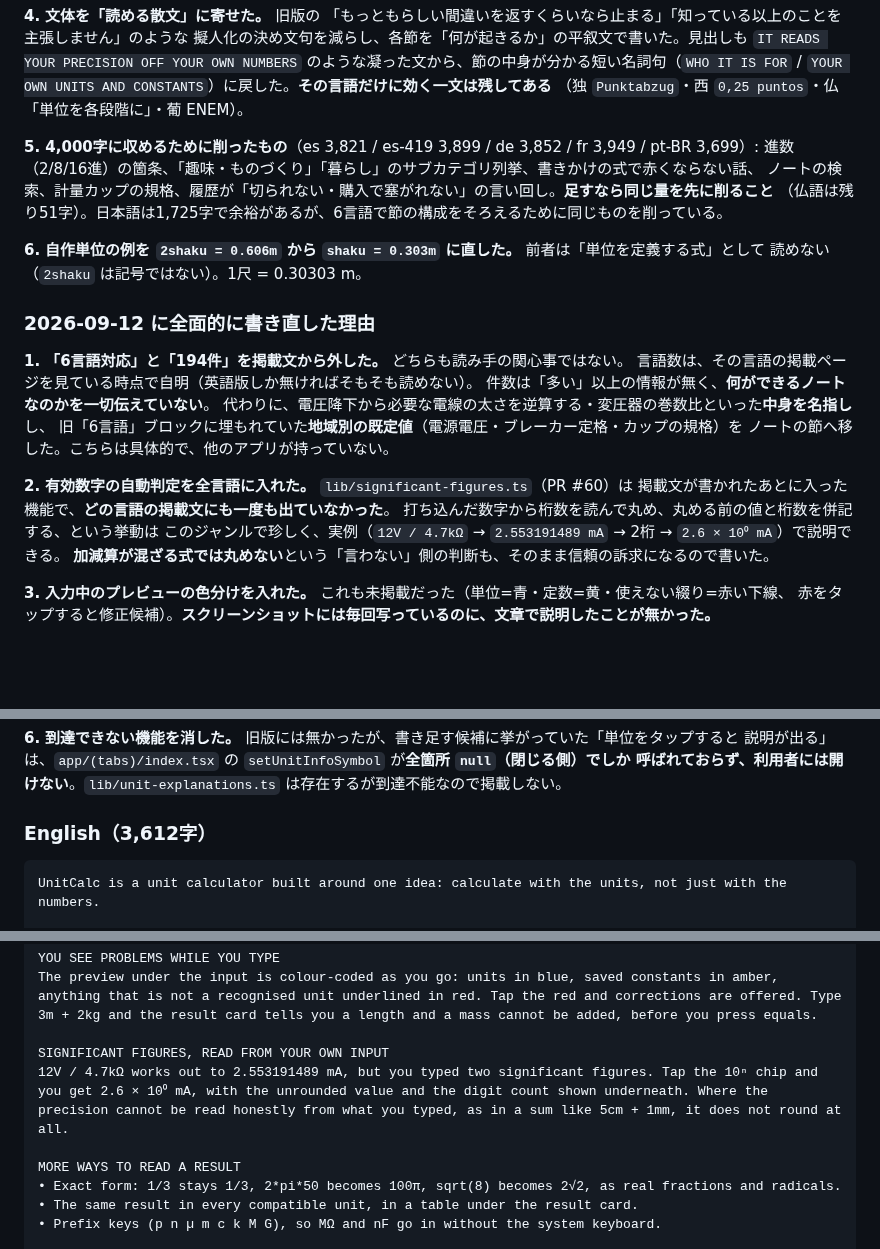
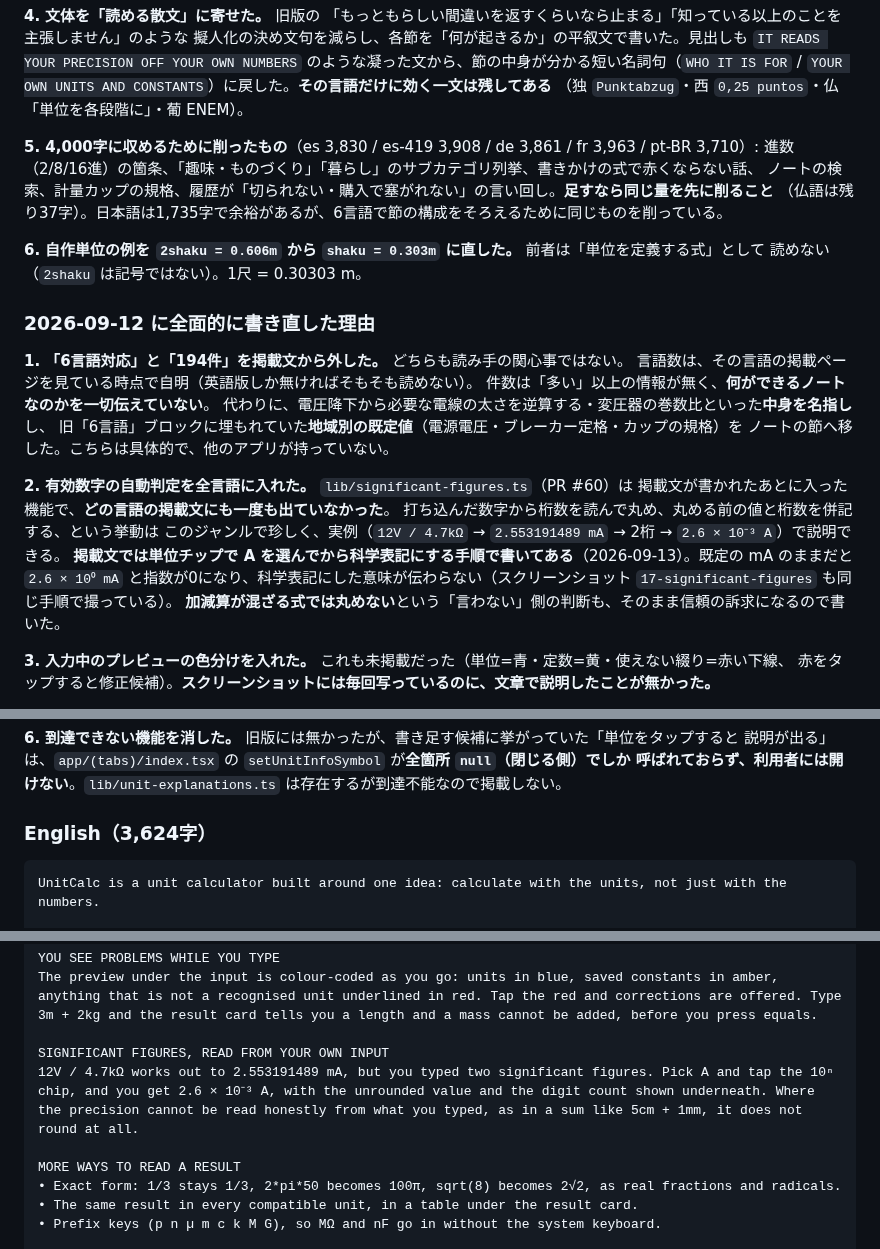
Before and after one commit to ohru131/si-unit-calculator, a Markdown page: docs/store-listing-copy.md, 3 parts joined by grey strips. Drawn GitHub-style; blank space fills up the shorter version.

````diff
--- a/docs/store-listing-copy.md
+++ b/docs/store-listing-copy.md
@@ -222,10 +222,10 @@ OFF YOUR OWN NUMBERS` のような凝った文から、節の中身が分かる
 `YOUR OWN UNITS AND CONSTANTS`）に戻した。**その言語だけに効く一文は残してある**
 （独 `Punktabzug`・西 `0,25 puntos`・仏「単位を各段階に」・葡 ENEM）。
 
-**5. 4,000字に収めるために削ったもの**（es 3,821 / es-419 3,899 / de 3,852 / fr 3,949 / pt-BR 3,699）:
+**5. 4,000字に収めるために削ったもの**（es 3,830 / es-419 3,908 / de 3,861 / fr 3,963 / pt-BR 3,710）:
 進数（2/8/16進）の箇条、「趣味・ものづくり」「暮らし」のサブカテゴリ列挙、書きかけの式で赤くならない話、
 ノートの検索、計量カップの規格、履歴が「切られない・購入で塞がれない」の言い回し。**足すなら同じ量を先に削ること**
-（仏語は残り51字）。日本語は1,725字で余裕があるが、6言語で節の構成をそろえるために同じものを削っている。
+（仏語は残り37字）。日本語は1,735字で余裕があるが、6言語で節の構成をそろえるために同じものを削っている。
 
 **6. 自作単位の例を `2shaku = 0.606m` から `shaku = 0.303m` に直した。** 前者は「単位を定義する式」として
 読めない（`2shaku` は記号ではない）。1尺 = 0.30303 m。
@@ -242,7 +242,9 @@ OFF YOUR OWN NUMBERS` のような凝った文から、節の中身が分かる
 **2. 有効数字の自動判定を全言語に入れた。** `lib/significant-figures.ts`（PR #60）は
 掲載文が書かれたあとに入った機能で、**どの言語の掲載文にも一度も出ていなかった**。
 打ち込んだ数字から桁数を読んで丸め、丸める前の値と桁数を併記する、という挙動は
-このジャンルで珍しく、実例（`12V / 4.7kΩ` → `2.553191489 mA` → 2桁 → `2.6 × 10⁰ mA`）で説明できる。
+このジャンルで珍しく、実例（`12V / 4.7kΩ` → `2.553191489 mA` → 2桁 → `2.6 × 10⁻³ A`）で説明できる。
+**掲載文では単位チップで A を選んでから科学表記にする手順で書いてある**（2026-09-13）。既定の mA のままだと
+`2.6 × 10⁰ mA` と指数が0になり、科学表記にした意味が伝わらない（スクリーンショット `17-significant-figures` も同じ手順で撮っている）。
 **加減算が混ざる式では丸めない**という「言わない」側の判断も、そのまま信頼の訴求になるので書いた。
 
 **3. 入力中のプレビューの色分けを入れた。** これも未掲載だった（単位=青・定数=黄・使えない綴り=赤い下線、
@@ -265,7 +267,7 @@ OFF YOUR OWN NUMBERS` のような凝った文から、節の中身が分かる
 説明が出る」は、`app/(tabs)/index.tsx` の `setUnitInfoSymbol` が**全箇所 `null`（閉じる側）でしか
 呼ばれておらず、利用者には開けない**。`lib/unit-explanations.ts` は存在するが到達不能なので掲載しない。
 
-### English（3,612字）
+### English（3,624字）
 
 ```
 UnitCalc is a unit calculator built around one idea: calculate with the units, not just with the numbers.
@@ -284,7 +286,7 @@ YOU SEE PROBLEMS WHILE YOU TYPE
 The preview under the input is colour-coded as you go: units in blue, saved constants in amber, anything that is not a recognised unit underlined in red. Tap the red and corrections are offered. Type 3m + 2kg and the result card tells you a length and a mass cannot be added, before you press equals.
 
 SIGNIFICANT FIGURES, READ FROM YOUR OWN INPUT
-12V / 4.7kΩ works out to 2.553191489 mA, but you typed two significant figures. Tap the 10ⁿ chip and you get 2.6 × 10⁰ mA, with the unrounded value and the digit count shown underneath. Where the precision cannot be read honestly from what you typed, as in a sum like 5cm + 1mm, it does not round at all.
+12V / 4.7kΩ works out to 2.553191489 mA, but you typed two significant figures. Pick A and tap the 10ⁿ chip, and you get 2.6 × 10⁻³ A, with the unrounded value and the digit count shown underneath. Where the precision cannot be read honestly from what you typed, as in a sum like 5cm + 1mm, it does not round at all.
 
 MORE WAYS TO READ A RESULT
 • Exact form: 1/3 stays 1/3, 2*pi*50 becomes 100π, sqrt(8) becomes 2√2, as real fractions and radicals.
````
Also changed, not shown: other parts of docs/store-listing-copy.md (+12 -12 lines).
